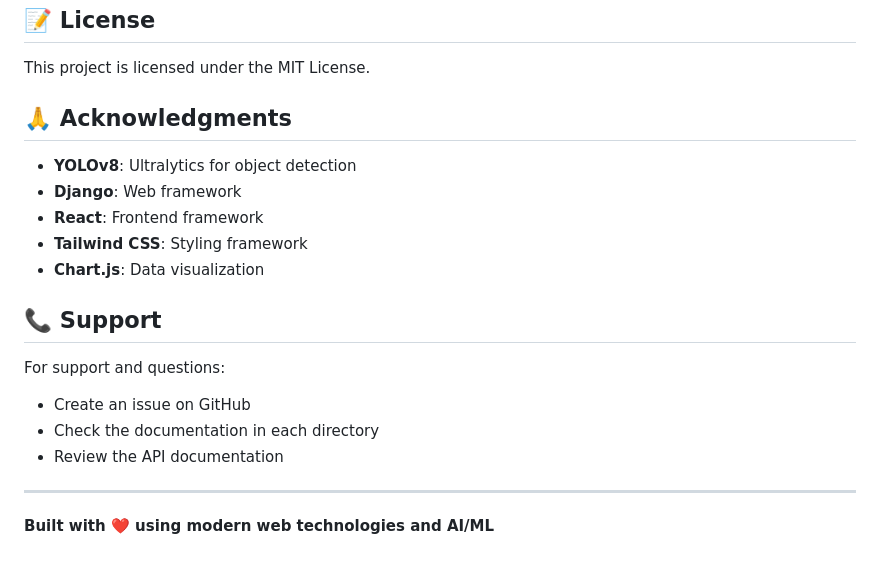
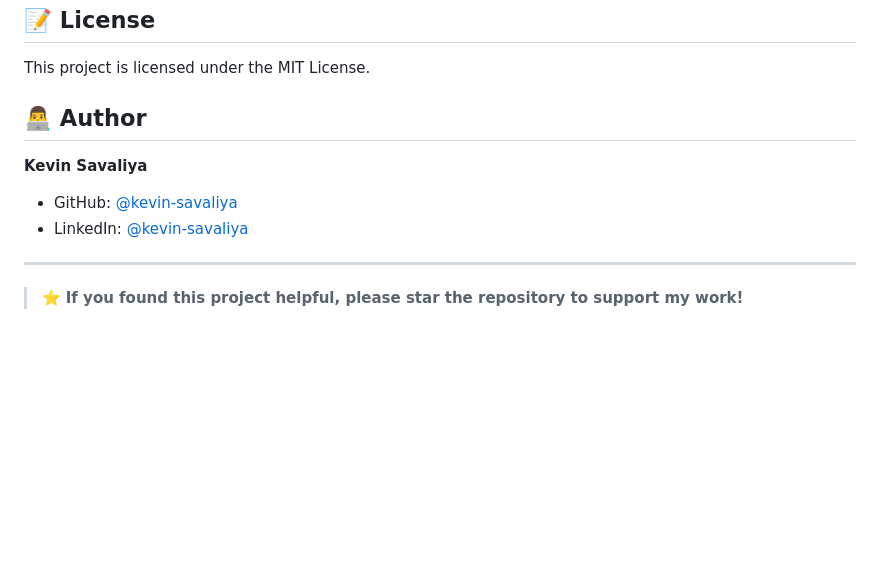
Before and after one commit to kevin-savaliya/food-detection-calory-tracking-system, a Markdown page: README.md, the part around the change. GitHub-like rendering; blank space fills up the shorter version.

Commit message:
Update README to include author and remove acknowledgments
Removed acknowledgments section and added author information.

```diff
--- a/README.md
+++ b/README.md
@@ -284,21 +284,13 @@ npm test
 
 This project is licensed under the MIT License.
 
-## 🙏 Acknowledgments
+## 👨‍💻 Author
 
-- **YOLOv8**: Ultralytics for object detection
-- **Django**: Web framework
-- **React**: Frontend framework
-- **Tailwind CSS**: Styling framework
-- **Chart.js**: Data visualization
+**Kevin Savaliya**
 
-## 📞 Support
-
-For support and questions:
-- Create an issue on GitHub
-- Check the documentation in each directory
-- Review the API documentation
+* GitHub: [@kevin-savaliya](https://github.com/kevin-savaliya)
+* LinkedIn: [@kevin-savaliya](https://www.linkedin.com/in/kevin-savaliya-787794241/)
 
 ---
 
-**Built with ❤️ using modern web technologies and AI/ML**
+> ⭐️ **If you found this project helpful, please star the repository to support my work!**
```
